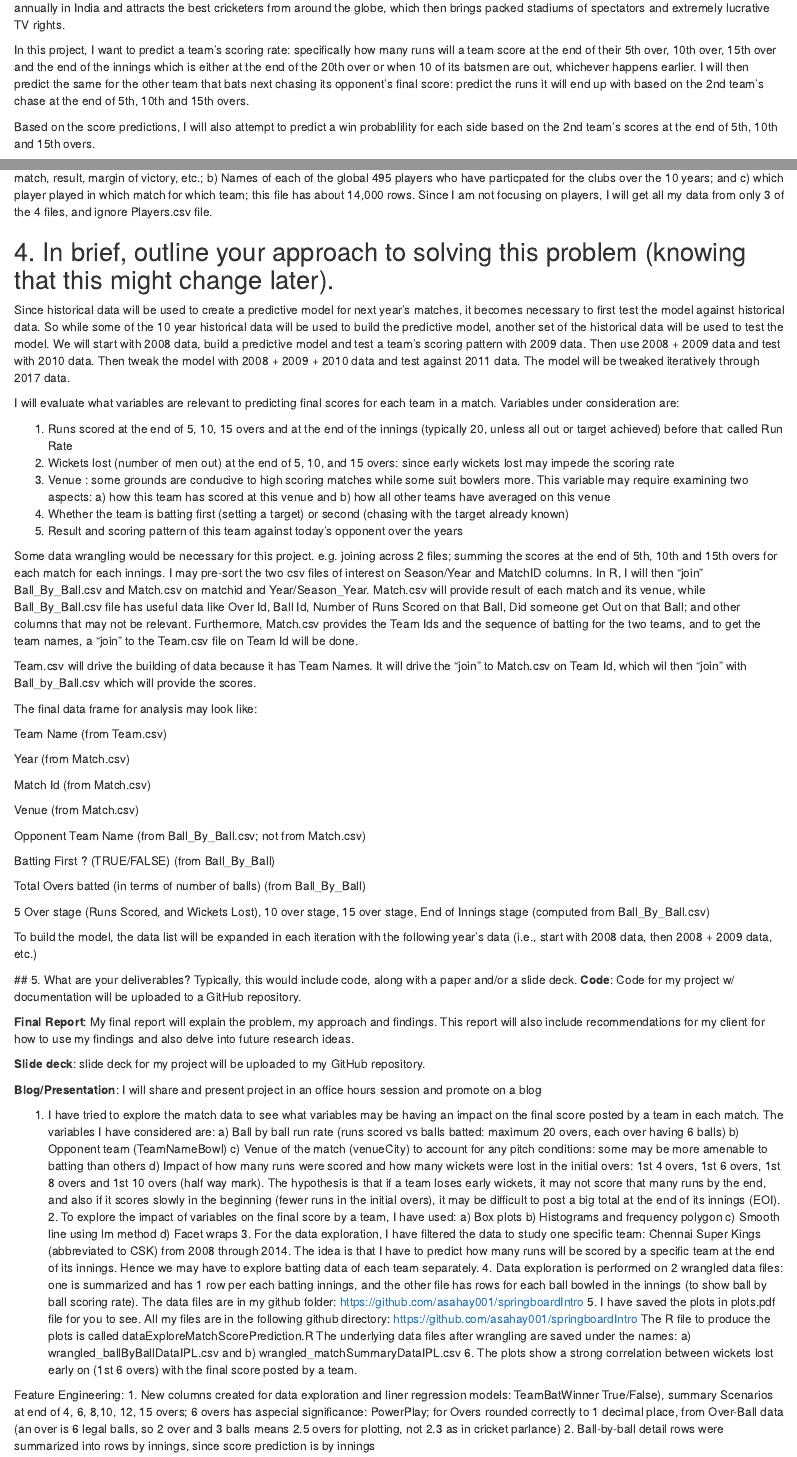
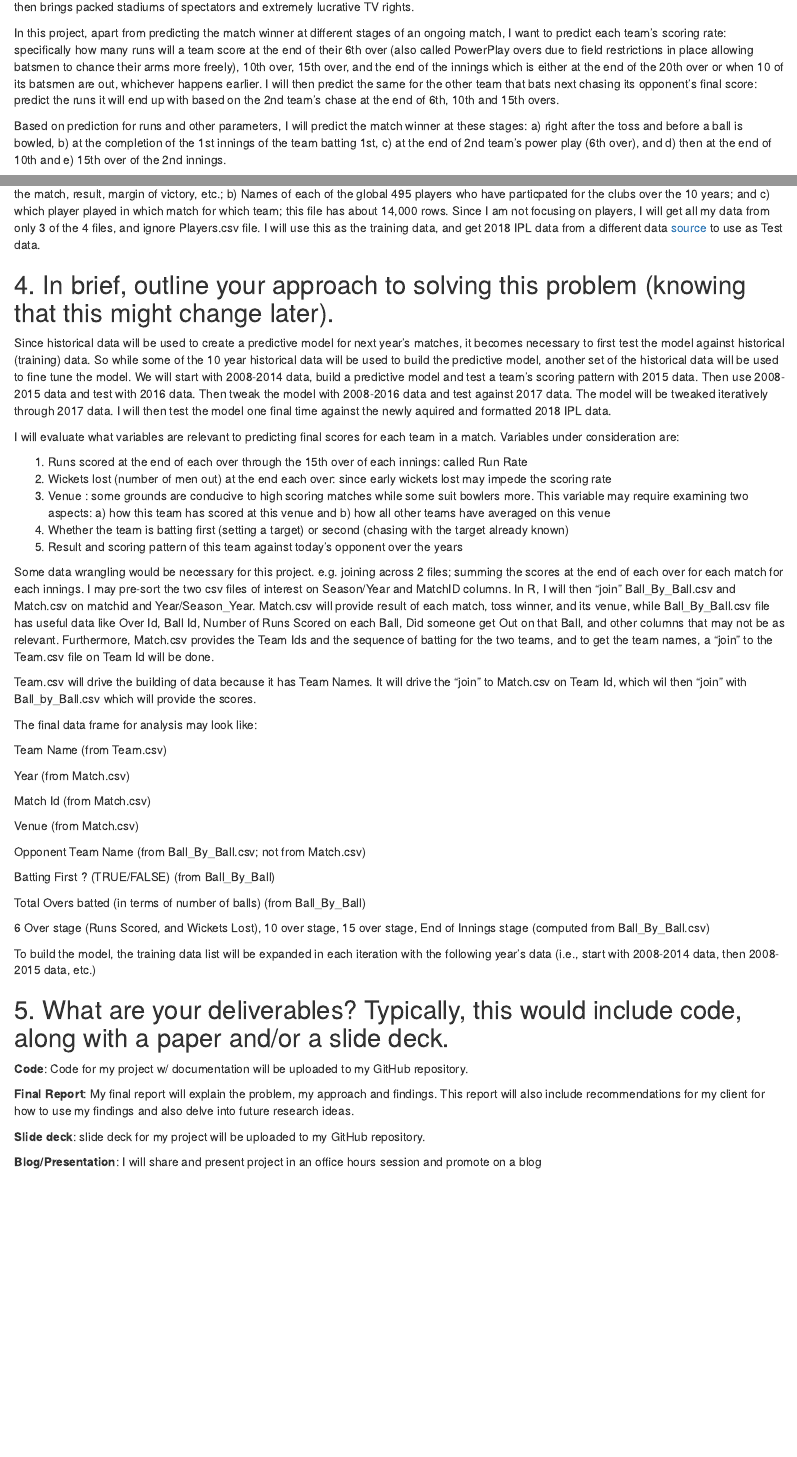
Before and after one commit to asahay001/springboardIntro, an R Markdown document (predictCricketScore.Rmd): the page in a window 1100 px wide, from 320 px down before the commit and from 380 px down after it, and a second part further down, joined at a grey line. Rendered offline with R 4.5, knitr and Pandoc, with nearby package versions.

Commit message:
Minor edits to original doc; added match winner prediction expectation as well

```diff
--- a/predictCricketScore.Rmd
+++ b/predictCricketScore.Rmd
@@ -12,7 +12,7 @@ output: html_document
 
-In this project, I want to predict a team's scoring rate: specifically how many runs will a team score at the end of their 5th over, 10th over, 15th over and the end of the innings which is either at the end of the 20th over or when 10 of its batsmen are out, whichever happens earlier. I will then predict the same for the other team that bats next chasing its opponent's final score: predict the runs it will end up with based on the 2nd team's chase at the end of 5th, 10th and 15th overs.
+In this project, apart from predicting the match winner at different stages of an ongoing match, I want to predict each team's scoring rate: specifically how many runs will a team score at the end of their 6th over (also called PowerPlay overs due to field restrictions in place allowing batsmen to chance their arms more freely), 10th over, 15th over, and the end of the innings which is either at the end of the 20th over or when 10 of its batsmen are out, whichever happens earlier. I will then predict the same for the other team that bats next chasing its opponent's final score: predict the runs it will end up with based on the 2nd team's chase at the end of 6th, 10th and 15th overs.
 
-Based on the score predictions, I will also attempt to predict a win probablility for each side based on the 2nd team's scores at the end of 5th, 10th and 15th overs.
+Based on prediction for runs and other parameters, I will predict the match winner at these stages: a) right after the toss and before a ball is bowled, b) at the completion of the 1st innings of the team batting 1st, c) at the end of 2nd team's power play (6th over), and d) then at the end of 10th and e) 15th over of the 2nd innings.
 
 Showing these types of predictions during a match is quite common these days, and while I will not be attempting a new solution, this project will help me apply my data science skills to a real world event.
 
@@ -38,2 +38,3 @@ So for instance during a match between Mumbai Indians and Delhi Daredevils, fans
 
 ## 3. What data are you going to use for this? How will you acquire this data?
+Ball-by-ball data for IPL T20 cricket is available for 10 years, from 2008 through 2017, in total 637 matches. It was originally published by cricsheet.org in YAML format. It has been transformed into four csv files by a data sceintist and is publicly available [here](https://data.world/raghu543/ipl-data-till-2017) . While the largest file with 150,450 rows has the ball-by-ball details of each match, the other 3 csv files contain: a) Details at match level: match id, venue, year and date of the match, result, margin of victory, etc.; b) Names of each of the global 495 players who have particpated for the clubs over the 10 years; and c) which player played in which match for which team; this file has about 14,000 rows. Since I am not focusing on players, I will get all my data from only 3 of the 4  files, and ignore Players.csv file. I will use this as the training data, and get 2018 IPL data from a different data [source](https://www.kaggle.com/nowke9/ipldata/insights) to use as Test data.
@@ -41,16 +41,16 @@ Ball-by-ball data for IPL T20 cricket is available for 10 years, from 2008 throu
 
 ## 4. In brief, outline your approach to solving this problem (knowing that this might change later).
-Since historical data will be used to create a predictive model for next year's matches, it becomes necessary to first test the model against historical data. So while some of the 10 year historical data will be used to build the predictive model, another set of the historical data will be used to test the model. We will start with 2008 data, build a predictive model and test a team's scoring pattern with 2009 data. Then use 2008 + 2009 data and test with 2010 data. Then tweak the model with 2008 + 2009 + 2010 data and test against 2011 data. The model will be tweaked iteratively through 2017 data.
+Since historical data will be used to create a predictive model for next year's matches, it becomes necessary to first test the model against historical (training) data. So while some of the 10 year historical data will be used to build the predictive model, another set of the historical data will be used to fine tune the model. We will start with 2008-2014 data, build a predictive model and test a team's scoring pattern with 2015 data. Then use 2008-2015 data and test with 2016 data. Then tweak the model with 2008-2016 data and test against 2017 data. The model will be tweaked iteratively through 2017 data. I will then test the model one final time against the newly aquired and formatted 2018 IPL data.
 
 I will evaluate what variables are relevant to predicting final scores for each team in a match. Variables under consideration are:
 
-  1. Runs scored at the end of 5, 10, 15 overs and at the end of the innings (typically 20, unless all out or target achieved) before that: called Run Rate
-  2. Wickets lost (number of men out) at the end of 5, 10, and 15 overs: since early wickets lost may impede the scoring rate
+  1. Runs scored at the end of each over through the 15th over of each innings: called Run Rate
+  2. Wickets lost (number of men out) at the end each over: since early wickets lost may impede the scoring rate
   3. Venue : some grounds are conducive to high scoring matches while some suit bowlers more. This variable may require examining two aspects: a) how this team has scored at this venue and b) how all other teams have averaged on this venue
   4. Whether the team is batting first (setting a target) or second (chasing with the target already known)
   5. Result and scoring pattern of this team against today's opponent over the years
 
-Some data wrangling would be necessary for this project. e.g. joining across 2 files; summing the scores at the end of 5th, 10th and 15th overs for each match for each innings. I may pre-sort the two csv files of interest on Season/Year and MatchID columns. In R, I  will then "join" Ball_By_Ball.csv and Match.csv on matchid and Year/Season_Year. Match.csv will provide result of each match and its venue, while Ball_By_Ball.csv file has useful data like Over Id, Ball Id, Number of Runs Scored on that Ball, Did someone get Out on that Ball; and other columns that may not be relevant. Furthermore, Match.csv provides the Team Ids and the sequence of batting for the two teams, and to get the team names, a "join" to the Team.csv file on Team Id will be done.
+Some data wrangling would be necessary for this project. e.g. joining across 2 files; summing the scores at the end of each over for each match for each innings. I may pre-sort the two csv files of interest on Season/Year and MatchID columns. In R, I  will then "join" Ball_By_Ball.csv and Match.csv on matchid and Year/Season_Year. Match.csv will provide result of each match, toss winner, and its venue, while Ball_By_Ball.csv file has useful data like Over Id, Ball Id, Number of Runs Scored on each Ball, Did someone get Out on that Ball, and other columns that may not be as relevant. Furthermore, Match.csv provides the Team Ids and the sequence of batting for the two teams, and to get the team names, a "join" to the Team.csv file on Team Id will be done.
 
 Team.csv will drive the building of data because it has Team Names. It will drive the "join" to Match.csv on Team Id, which wil then "join" with Ball_by_Ball.csv which will provide the scores.
 
@@ -70,25 +70,16 @@ The final data frame for analysis may look like:
 
   Total Overs batted (in terms of number of balls)    (from Ball_By_Ball)
 
-  5 Over stage (Runs Scored, and Wickets Lost), 10 over stage, 15 over stage, End of Innings stage  (computed from Ball_By_Ball.csv)
+  6 Over stage (Runs Scored, and Wickets Lost), 10 over stage, 15 over stage, End of Innings stage  (computed from Ball_By_Ball.csv)
 
 
-  To build the model, the data list will be expanded in each iteration with the following year's data (i.e., start with 2008 data, then 2008 + 2009 data, etc.)
+  To build the model, the training data list will be expanded in each iteration with the following year's data (i.e., start with 2008-2014 data, then 2008-2015 data, etc.)
 
-  ## 5. What are your deliverables? Typically, this would include code, along with a paper and/or a slide deck.
- **Code**: Code for my project w/ documentation will be uploaded to a GitHub repository.
+## 5. What are your deliverables? Typically, this would include code, along with a paper and/or a slide deck.
+ **Code**: Code for my project w/ documentation will be uploaded to my GitHub repository.
 
 **Final Report**: My final report will explain the problem, my approach and findings. This report will also include recommendations for my client for how to use my findings and also delve into future research ideas.
 
 **Slide deck**: slide deck for my project will be uploaded to my GitHub repository.
 
 **Blog/Presentation**:	I will share and present project in an office hours session and promote on a blog
-
-
-
-1. I have tried to explore the match data to see what variables may be having an impact on the final score posted by a team in each match. The variables I have considered are: a) Ball by ball run rate (runs scored vs balls batted: maximum 20 overs, each over having 6 balls) b) Opponent team (TeamNameBowl) c) Venue of the match (venueCity) to account for any pitch conditions: some may be more amenable to batting than others d) Impact of how many runs were scored and how many wickets were lost in the initial overs: 1st 4 overs, 1st 6 overs, 1st 8 overs and 1st 10 overs (half way mark). The hypothesis is that if a team loses early wickets, it may not score that many runs by the end, and also if it scores slowly in the beginning (fewer runs in the initial overs), it may be difficult to post a big total at the end of its innings (EOI). 2. To explore the impact of variables on the final score by a team, I have used: a) Box plots b) Histograms and frequency polygon c) Smooth line using lm method d) Facet wraps 3. For the data exploration, I have filtered the data to study one specific team: Chennai Super Kings (abbreviated to CSK) from 2008 through 2014. The idea is that I have to predict how many runs will be scored by a specific team at the end of its innings. Hence we may have to explore batting data of each team separately. 4. Data exploration is performed on 2 wrangled data files: one is summarized and has 1 row per each batting innings, and the other file has rows for each ball bowled in the innings (to show ball by ball scoring rate). The data files are in my github folder: https://github.com/asahay001/springboardIntro 5. I have saved the plots in plots.pdf file for you to see. All my files are in the following github directory: https://github.com/asahay001/springboardIntro The R file to produce the plots is called dataExploreMatchScorePrediction.R The underlying data files after wrangling are saved under the names: a) wrangled_ballByBallDataIPL.csv and b) wrangled_matchSummaryDataIPL.csv 6. The plots show a strong correlation between wickets lost early on (1st 6 overs) with the final score posted by a team.
-
-
-Feature Engineering:
-1. New columns created for data exploration and liner regression models: TeamBatWinner True/False), summary Scenarios at end of 4, 6, 8,10, 12, 15 overs; 6 overs has aspecial significance: PowerPlay; for Overs rounded correctly to 1 decimal place, from Over-Ball data (an over is 6 legal balls, so 2 over and 3 balls means 2.5 overs for plotting, not 2.3 as in cricket parlance)
-2. Ball-by-ball detail rows were summarized into rows by innings, since score prediction is by innings
```
Also changed, not shown: predictCricketScore.Rmd (15 more changed lines).
